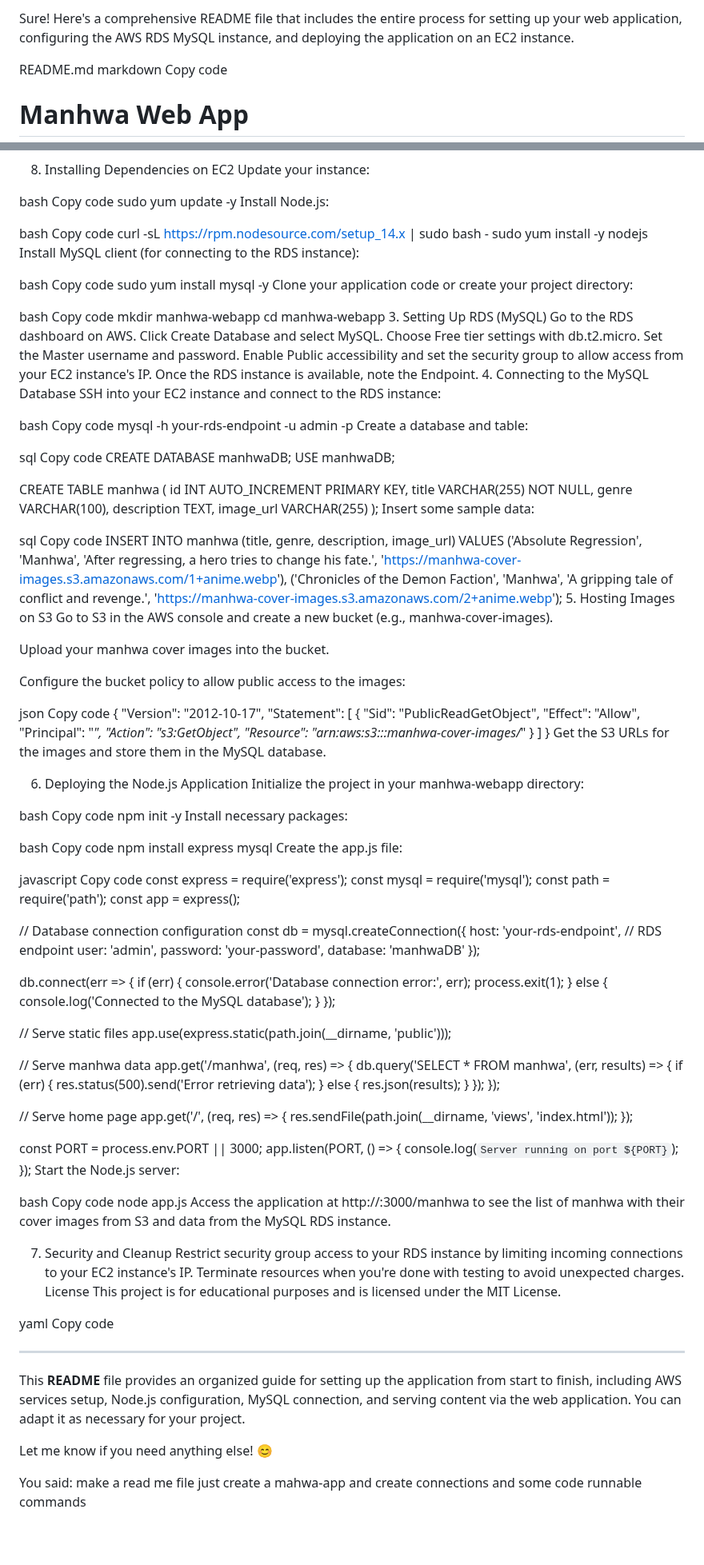
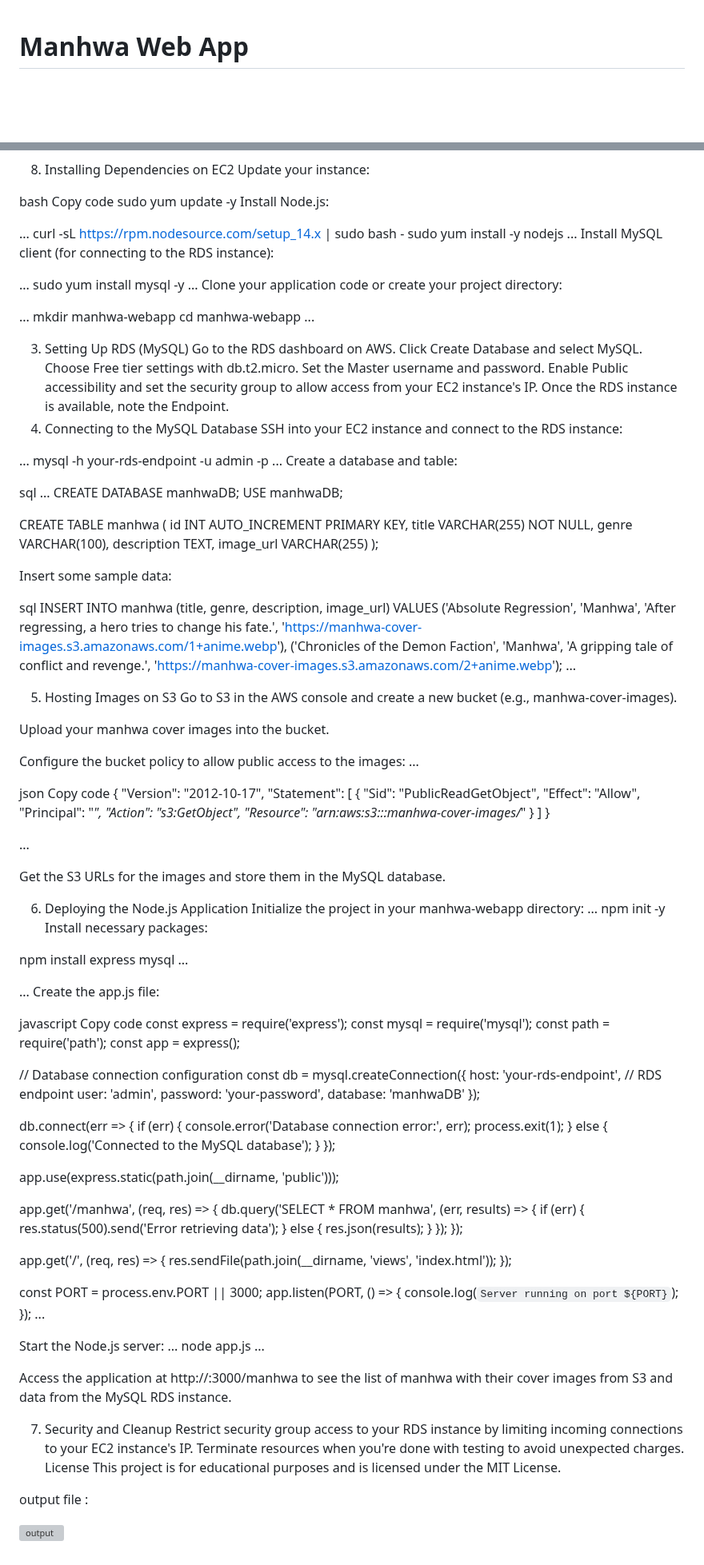
Before and after one commit to Hemanthbugata/mahwa-deployment, a Markdown page: README.md, 2 parts joined by grey strips. Shown at 80% size. GitHub-like rendering; blank space fills up the shorter version; grey boxes are pictures that could not be loaded.

```diff
--- a/README.md
+++ b/README.md
@@ -1,8 +1,4 @@
-Sure! Here's a comprehensive README file that includes the entire process for setting up your web application, configuring the AWS RDS MySQL instance, and deploying the application on an EC2 instance.
 
-README.md
-markdown
-Copy code
 # Manhwa Web App
 
 This is a simple web application for displaying a list of manhwa titles, genres, descriptions, and cover images. The data is stored in a MySQL database hosted on AWS RDS, and the web application is deployed on an AWS EC2 instance. The images are hosted on an S3 bucket.
@@ -49,21 +45,22 @@ Copy code
 sudo yum update -y
 Install Node.js:
 
-bash
-Copy code
+...
 curl -sL https://rpm.nodesource.com/setup_14.x | sudo bash -
 sudo yum install -y nodejs
+...
 Install MySQL client (for connecting to the RDS instance):
 
-bash
-Copy code
+...
 sudo yum install mysql -y
+...
 Clone your application code or create your project directory:
 
-bash
-Copy code
+...
 mkdir manhwa-webapp
 cd manhwa-webapp
+...
+
 3. Setting Up RDS (MySQL)
 Go to the RDS dashboard on AWS.
 Click Create Database and select MySQL.
@@ -74,13 +71,13 @@ Once the RDS instance is available, note the Endpoint.
 4. Connecting to the MySQL Database
 SSH into your EC2 instance and connect to the RDS instance:
 
-bash
-Copy code
+...
 mysql -h your-rds-endpoint -u admin -p
+...
 Create a database and table:
 
 sql
-Copy code
+...
 CREATE DATABASE manhwaDB;
 USE manhwaDB;
 
@@ -91,20 +88,23 @@ CREATE TABLE manhwa (
   description TEXT,
   image_url VARCHAR(255)
 );
+
 Insert some sample data:
 
 sql
-Copy code
 INSERT INTO manhwa (title, genre, description, image_url)
 VALUES
 ('Absolute Regression', 'Manhwa', 'After regressing, a hero tries to change his fate.', 'https://manhwa-cover-images.s3.amazonaws.com/1+anime.webp'),
 ('Chronicles of the Demon Faction', 'Manhwa', 'A gripping tale of conflict and revenge.', 'https://manhwa-cover-images.s3.amazonaws.com/2+anime.webp');
+...
+
 5. Hosting Images on S3
 Go to S3 in the AWS console and create a new bucket (e.g., manhwa-cover-images).
 
 Upload your manhwa cover images into the bucket.
 
 Configure the bucket policy to allow public access to the images:
+...
 
 json
 Copy code
@@ -120,19 +120,22 @@ Copy code
     }
   ]
 }
+
+...
+
 Get the S3 URLs for the images and store them in the MySQL database.
 
 6. Deploying the Node.js Application
 Initialize the project in your manhwa-webapp directory:
-
-bash
-Copy code
+...
 npm init -y
 Install necessary packages:
 
-bash
-Copy code
+
 npm install express mysql
+...
+
+...
 Create the app.js file:
 
 javascript
@@ -159,10 +162,8 @@ db.connect(err => {
   }
 });
 
-// Serve static files
 app.use(express.static(path.join(__dirname, 'public')));
 
-// Serve manhwa data
 app.get('/manhwa', (req, res) => {
   db.query('SELECT * FROM manhwa', (err, results) => {
     if (err) {
@@ -173,7 +174,6 @@ app.get('/manhwa', (req, res) => {
   });
 });
 
-// Serve home page
 app.get('/', (req, res) => {
   res.sendFile(path.join(__dirname, 'views', 'index.html'));
 });
@@ -182,11 +182,13 @@ const PORT = process.env.PORT || 3000;
 app.listen(PORT, () => {
   console.log(`Server running on port ${PORT}`);
 });
+...
+
 Start the Node.js server:
+...
+node app.js
+...
 
-bash
-Copy code
-node app.js
 Access the application at http://<your-ec2-public-ip>:3000/manhwa to see the list of manhwa with their cover images from S3 and data from the MySQL RDS instance.
 
 7. Security and Cleanup
@@ -195,17 +197,8 @@ Terminate resources when you're done with testing to avoid unexpected charges.
 License
 This project is for educational purposes and is licensed under the MIT License.
 
-yaml
-Copy code
 
----
-
-This **README** file provides an organized guide for setting up the application from start to finish, including AWS services setup, Node.js configuration, MySQL connection, and serving content via the web application. You can adapt it as necessary for your project.
-
-Let me know if you need anything else! 😊
+output file :
 
 
-
-
-You said:
-make a read me file just create a mahwa-app and create connections and some code runnable commands
+![output](https://github.com/user-attachments/assets/3f0970dd-67ce-4cc3-8501-5d3e4f0c40f1)
```
